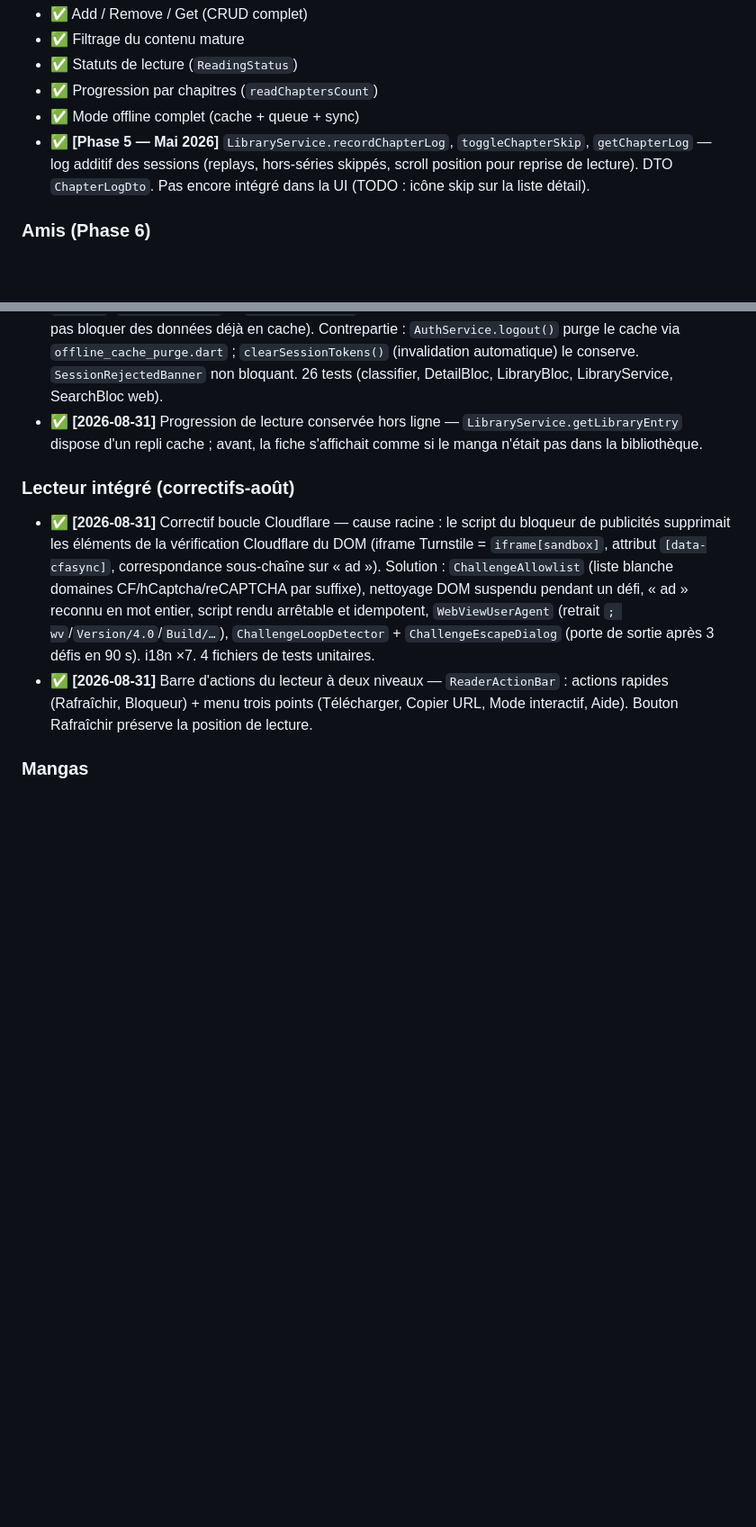
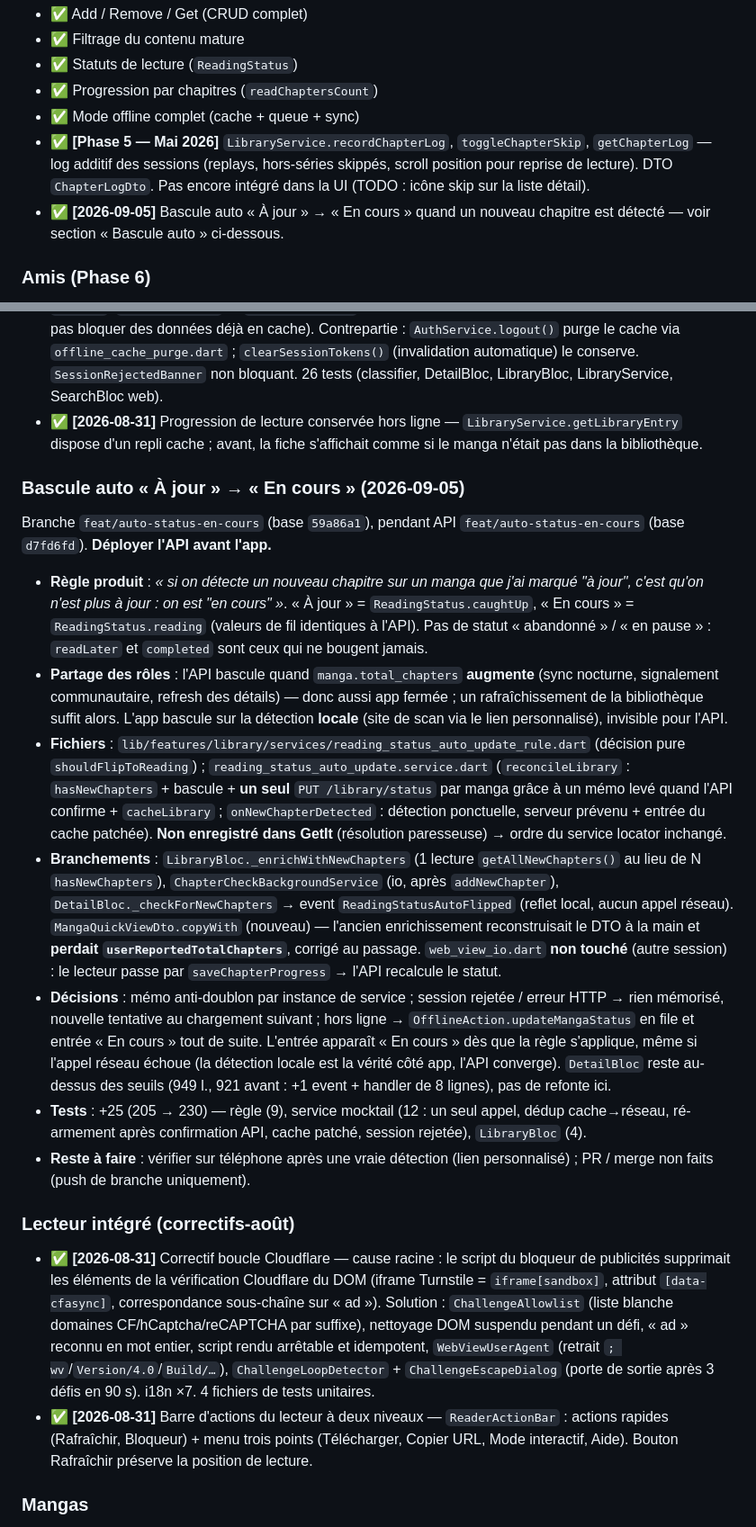
Before and after one commit to BladeBuru/manga_tracker, a Markdown page: .claude/memory-bank/progress.md, 2 parts joined by grey strips. Shown at 90% size. Rendered like a GitHub page; blank space fills up the shorter version.

```diff
--- a/.claude/memory-bank/progress.md
+++ b/.claude/memory-bank/progress.md
@@ -100,6 +100,7 @@ Bundle handoff Claude Design extrait dans `.claude-design/` (hors repo, gitignor
 - ✅ Progression par chapitres (`readChaptersCount`)
 - ✅ Mode offline complet (cache + queue + sync)
 - ✅ **[Phase 5 — Mai 2026]** `LibraryService.recordChapterLog`, `toggleChapterSkip`, `getChapterLog` — log additif des sessions (replays, hors-séries skippés, scroll position pour reprise de lecture). DTO `ChapterLogDto`. Pas encore intégré dans la UI (TODO : icône skip sur la liste détail).
+- ✅ **[2026-09-05]** Bascule auto « À jour » → « En cours » quand un nouveau chapitre est détecté — voir section « Bascule auto » ci-dessous.
 
 ### Amis (Phase 6)
 - ✅ **[Phase 6 — Mai 2026]** `FriendsService` côté Flutter avec cache 24h (`cached_friends`), méthodes `getAcceptedFriends`, `getPendingRequests`, `sendRequest`, `updateStatus`, `deleteFriendship`, `searchUsers`. DTOs `FriendshipDto` (avec helper `displayName`), `UserSearchResultDto`. Enregistré dans GetIt.
@@ -125,6 +126,18 @@ Bundle handoff Claude Design extrait dans `.claude-design/` (hors repo, gitignor
 ### Mode hors ligne (correctifs-août)
 - ✅ **[2026-08-31]** Mode offline réparé et frontière assouplie — cause racine : l'exception `InvalidCredentialsException` levée localement (sans appel réseau) et la détection `on SocketException` (code mort sur web) empêchaient le repli sur le cache. Solution : `failure_classifier.dart` (taxonomie 4 modes), `SessionExpiredException` (credentials absents = sessionExpired), cache servi en lecture sur `network`, `sessionExpired` **et** `sessionRejected` (401/403 — décision produit : l'authentification ne peut pas bloquer des données déjà en cache). Contrepartie : `AuthService.logout()` purge le cache via `offline_cache_purge.dart` ; `clearSessionTokens()` (invalidation automatique) le conserve. `SessionRejectedBanner` non bloquant. 26 tests (classifier, DetailBloc, LibraryBloc, LibraryService, SearchBloc web).
 - ✅ **[2026-08-31]** Progression de lecture conservée hors ligne — `LibraryService.getLibraryEntry` dispose d'un repli cache ; avant, la fiche s'affichait comme si le manga n'était pas dans la bibliothèque.
+
+### Bascule auto « À jour » → « En cours » (2026-09-05)
+
+Branche `feat/auto-status-en-cours` (base `59a86a1`), pendant API `feat/auto-status-en-cours` (base `d7fd6fd`). **Déployer l'API avant l'app.**
+
+- **Règle produit** : *« si on détecte un nouveau chapitre sur un manga que j'ai marqué "à jour", c'est qu'on n'est plus à jour : on est "en cours" »*. « À jour » = `ReadingStatus.caughtUp`, « En cours » = `ReadingStatus.reading` (valeurs de fil identiques à l'API). Pas de statut « abandonné » / « en pause » : `readLater` et `completed` sont ceux qui ne bougent jamais.
+- **Partage des rôles** : l'API bascule quand `manga.total_chapters` **augmente** (sync nocturne, signalement communautaire, refresh des détails) — donc aussi app fermée ; un rafraîchissement de la bibliothèque suffit alors. L'app bascule sur la détection **locale** (site de scan via le lien personnalisé), invisible pour l'API.
+- **Fichiers** : `lib/features/library/services/reading_status_auto_update_rule.dart` (décision pure `shouldFlipToReading`) ; `reading_status_auto_update.service.dart` (`reconcileLibrary` : `hasNewChapters` + bascule + **un seul** `PUT /library/status` par manga grâce à un mémo levé quand l'API confirme + `cacheLibrary` ; `onNewChapterDetected` : détection ponctuelle, serveur prévenu + entrée du cache patchée). **Non enregistré dans GetIt** (résolution paresseuse) → ordre du service locator inchangé.
+- **Branchements** : `LibraryBloc._enrichWithNewChapters` (1 lecture `getAllNewChapters()` au lieu de N `hasNewChapters`), `ChapterCheckBackgroundService` (io, après `addNewChapter`), `DetailBloc._checkForNewChapters` → event `ReadingStatusAutoFlipped` (reflet local, aucun appel réseau). `MangaQuickViewDto.copyWith` (nouveau) — l'ancien enrichissement reconstruisait le DTO à la main et **perdait `userReportedTotalChapters`**, corrigé au passage. `web_view_io.dart` **non touché** (autre session) : le lecteur passe par `saveChapterProgress` → l'API recalcule le statut.
+- **Décisions** : mémo anti-doublon par instance de service ; session rejetée / erreur HTTP → rien mémorisé, nouvelle tentative au chargement suivant ; hors ligne → `OfflineAction.updateMangaStatus` en file et entrée « En cours » tout de suite. L'entrée apparaît « En cours » dès que la règle s'applique, même si l'appel réseau échoue (la détection locale est la vérité côté app, l'API converge). `DetailBloc` reste au-dessus des seuils (949 l., 921 avant : +1 event + handler de 8 lignes), pas de refonte ici.
+- **Tests** : +25 (205 → 230) — règle (9), service mocktail (12 : un seul appel, dédup cache→réseau, ré-armement après confirmation API, cache patché, session rejetée), `LibraryBloc` (4).
+- **Reste à faire** : vérifier sur téléphone après une vraie détection (lien personnalisé) ; PR / merge non faits (push de branche uniquement).
 
 ### Lecteur intégré (correctifs-août)
 - ✅ **[2026-08-31]** Correctif boucle Cloudflare — cause racine : le script du bloqueur de publicités supprimait les éléments de la vérification Cloudflare du DOM (iframe Turnstile = `iframe[sandbox]`, attribut `[data-cfasync]`, correspondance sous-chaîne sur « ad »). Solution : `ChallengeAllowlist` (liste blanche domaines CF/hCaptcha/reCAPTCHA par suffixe), nettoyage DOM suspendu pendant un défi, « ad » reconnu en mot entier, script rendu arrêtable et idempotent, `WebViewUserAgent` (retrait `; wv`/`Version/4.0`/`Build/…`), `ChallengeLoopDetector` + `ChallengeEscapeDialog` (porte de sortie après 3 défis en 90 s). i18n ×7. 4 fichiers de tests unitaires.
```
Also changed, not shown: .claude/memory-bank/roadmap.md (+1 -0 lines), CHANGELOG.md (+10 -0 lines).
